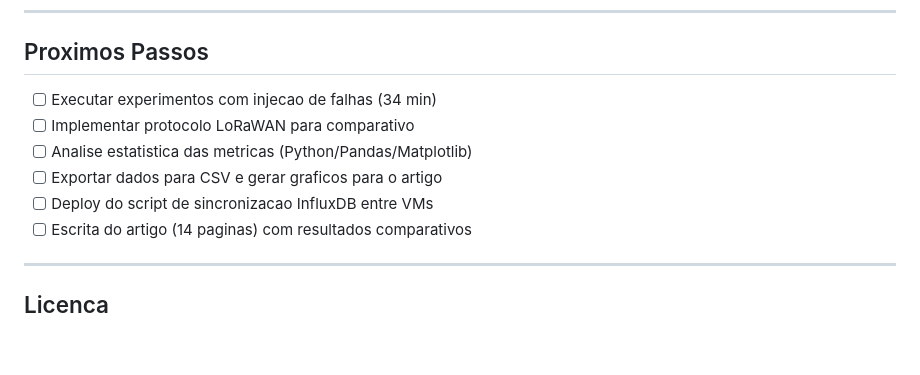
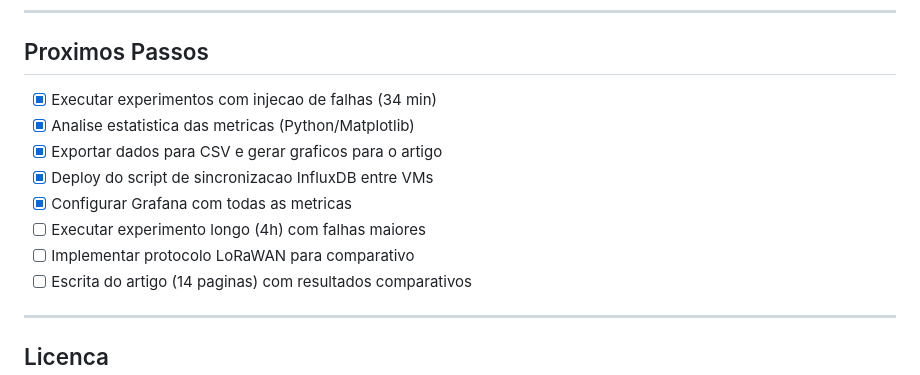
Before and after one commit to veloso666/esp32-iot-saude, a Markdown page: README.md, the part around one of its changes. Drawn GitHub-style; blank space fills up the shorter version.

```diff
--- a/README.md
+++ b/README.md
@@ -259,11 +290,13 @@ Os IPs sao fixos e nao mudam ao parar/ligar as VMs.
 
 ## Proximos Passos
 
-- [ ] Executar experimentos com injecao de falhas (34 min)
+- [x] Executar experimentos com injecao de falhas (34 min)
+- [x] Analise estatistica das metricas (Python/Matplotlib)
+- [x] Exportar dados para CSV e gerar graficos para o artigo
+- [x] Deploy do script de sincronizacao InfluxDB entre VMs
+- [x] Configurar Grafana com todas as metricas
+- [ ] Executar experimento longo (4h) com falhas maiores
 - [ ] Implementar protocolo LoRaWAN para comparativo
-- [ ] Analise estatistica das metricas (Python/Pandas/Matplotlib)
-- [ ] Exportar dados para CSV e gerar graficos para o artigo
-- [ ] Deploy do script de sincronizacao InfluxDB entre VMs
 - [ ] Escrita do artigo (14 paginas) com resultados comparativos
 
 ---
```
Also changed, not shown: other parts of README.md (+34 -3 lines).
